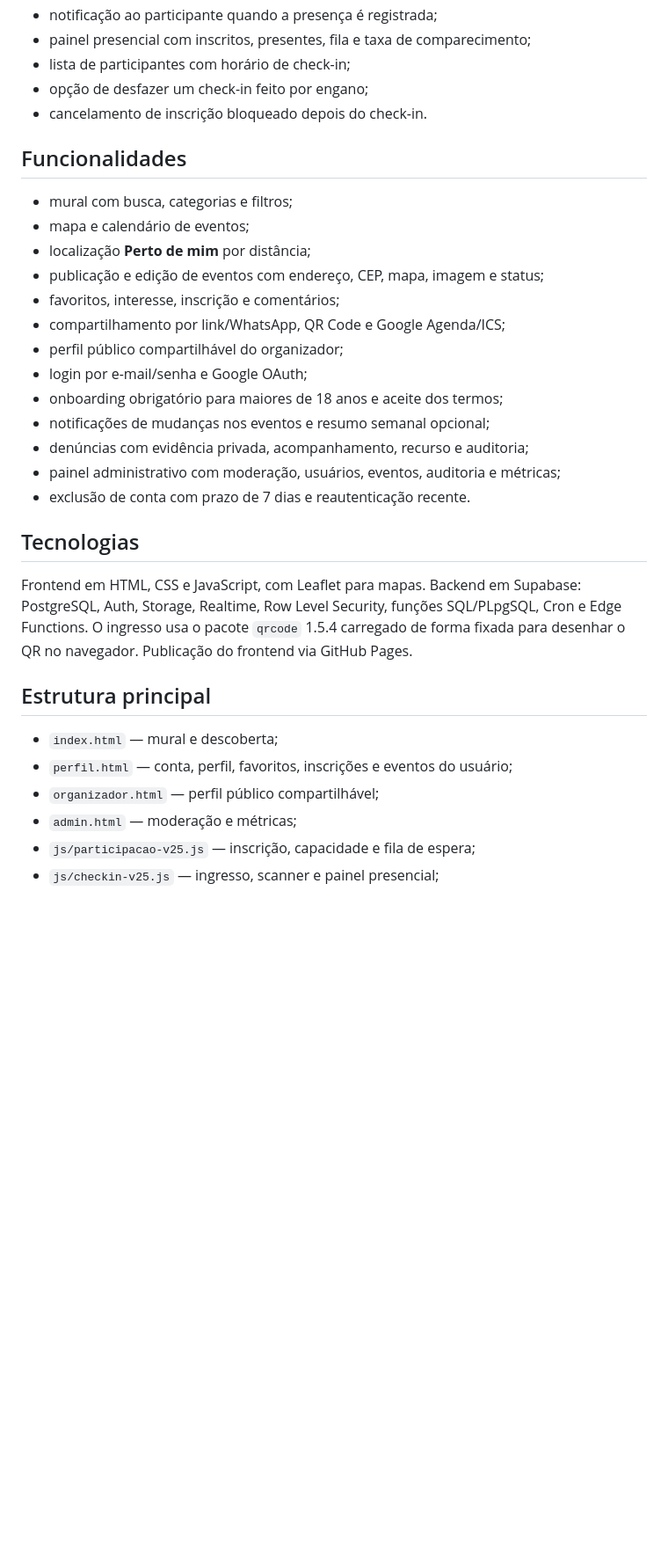
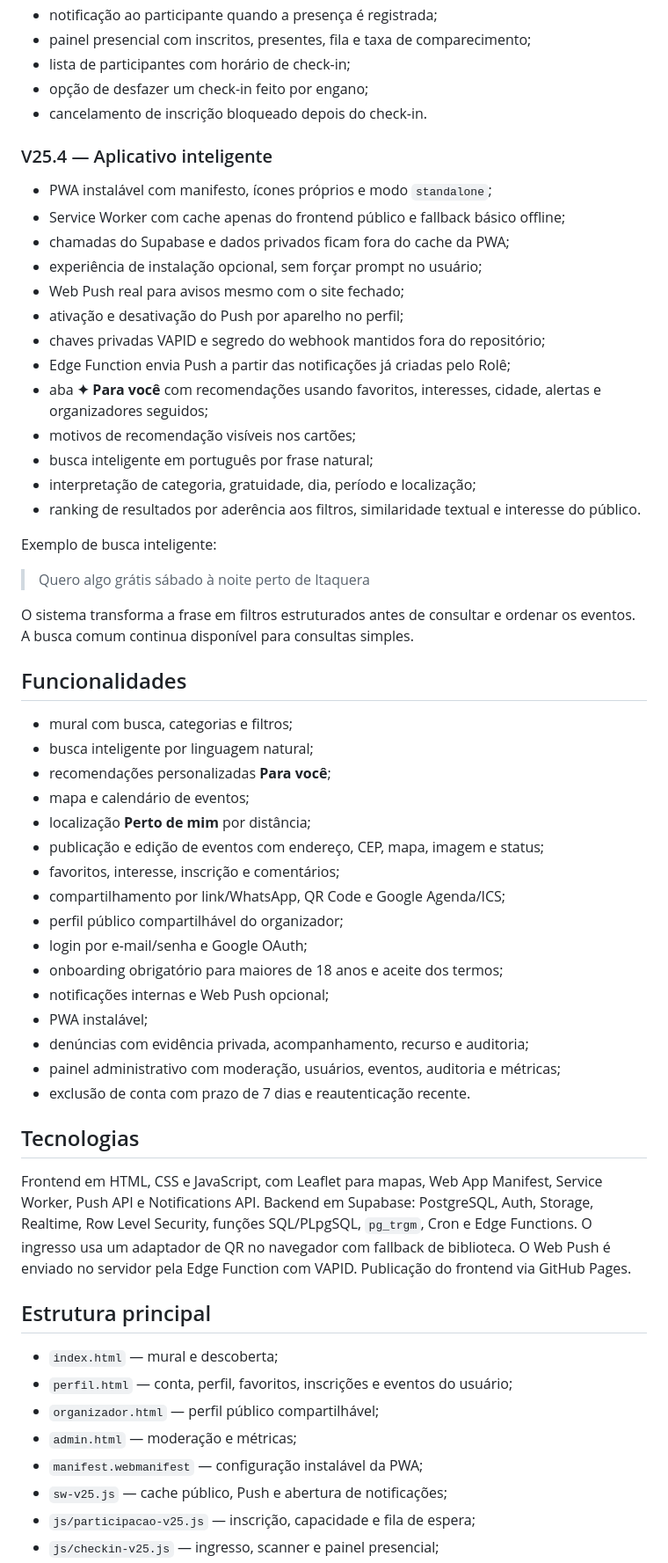
Before and after one commit to Mendell1/site-role, a Markdown page: README.md, the part around one of its changes. Shown at 88% size. Drawn GitHub-style; blank space fills up the shorter version.

Commit message:
docs: describe V25.4 smart app features

```diff
--- a/README.md
+++ b/README.md
@@ -45,9 +45,33 @@ A branch `v25-experimental` é a área de desenvolvimento das próximas versões
 - opção de desfazer um check-in feito por engano;
 - cancelamento de inscrição bloqueado depois do check-in.
 
+### V25.4 — Aplicativo inteligente
+
+- PWA instalável com manifesto, ícones próprios e modo `standalone`;
+- Service Worker com cache apenas do frontend público e fallback básico offline;
+- chamadas do Supabase e dados privados ficam fora do cache da PWA;
+- experiência de instalação opcional, sem forçar prompt no usuário;
+- Web Push real para avisos mesmo com o site fechado;
+- ativação e desativação do Push por aparelho no perfil;
+- chaves privadas VAPID e segredo do webhook mantidos fora do repositório;
+- Edge Function envia Push a partir das notificações já criadas pelo Rolê;
+- aba **✦ Para você** com recomendações usando favoritos, interesses, cidade, alertas e organizadores seguidos;
+- motivos de recomendação visíveis nos cartões;
+- busca inteligente em português por frase natural;
+- interpretação de categoria, gratuidade, dia, período e localização;
+- ranking de resultados por aderência aos filtros, similaridade textual e interesse do público.
+
+Exemplo de busca inteligente:
+
+> Quero algo grátis sábado à noite perto de Itaquera
+
+O sistema transforma a frase em filtros estruturados antes de consultar e ordenar os eventos. A busca comum continua disponível para consultas simples.
+
 ## Funcionalidades
 
 - mural com busca, categorias e filtros;
+- busca inteligente por linguagem natural;
+- recomendações personalizadas **Para você**;
 - mapa e calendário de eventos;
 - localização **Perto de mim** por distância;
 - publicação e edição de eventos com endereço, CEP, mapa, imagem e status;
@@ -56,14 +80,15 @@ A branch `v25-experimental` é a área de desenvolvimento das próximas versões
 - perfil público compartilhável do organizador;
 - login por e-mail/senha e Google OAuth;
 - onboarding obrigatório para maiores de 18 anos e aceite dos termos;
-- notificações de mudanças nos eventos e resumo semanal opcional;
+- notificações internas e Web Push opcional;
+- PWA instalável;
 - denúncias com evidência privada, acompanhamento, recurso e auditoria;
 - painel administrativo com moderação, usuários, eventos, auditoria e métricas;
 - exclusão de conta com prazo de 7 dias e reautenticação recente.
 
 ## Tecnologias
 
-Frontend em HTML, CSS e JavaScript, com Leaflet para mapas. Backend em Supabase: PostgreSQL, Auth, Storage, Realtime, Row Level Security, funções SQL/PLpgSQL, Cron e Edge Functions. O ingresso usa o pacote `qrcode` 1.5.4 carregado de forma fixada para desenhar o QR no navegador. Publicação do frontend via GitHub Pages.
+Frontend em HTML, CSS e JavaScript, com Leaflet para mapas, Web App Manifest, Service Worker, Push API e Notifications API. Backend em Supabase: PostgreSQL, Auth, Storage, Realtime, Row Level Security, funções SQL/PLpgSQL, `pg_trgm`, Cron e Edge Functions. O ingresso usa um adaptador de QR no navegador com fallback de biblioteca. O Web Push é enviado no servidor pela Edge Function com VAPID. Publicação do frontend via GitHub Pages.
 
 ## Estrutura principal
 
@@ -71,5 +96,7 @@ Frontend em HTML, CSS e JavaScript, com Leaflet para mapas. Backend em Supabase:
 - `perfil.html` — conta, perfil, favoritos, inscrições e eventos do usuário;
 - `organizador.html` — perfil público compartilhável;
 - `admin.html` — moderação e métricas;
+- `manifest.webmanifest` — configuração instalável da PWA;
+- `sw-v25.js` — cache público, Push e abertura de notificações;
 - `js/participacao-v25.js` — inscrição, capacidade e fila de espera;
 - `js/checkin-v25.js` — ingresso, scanner e painel presencial;
```
Also changed, not shown: other parts of README.md (+13 -5 lines).
